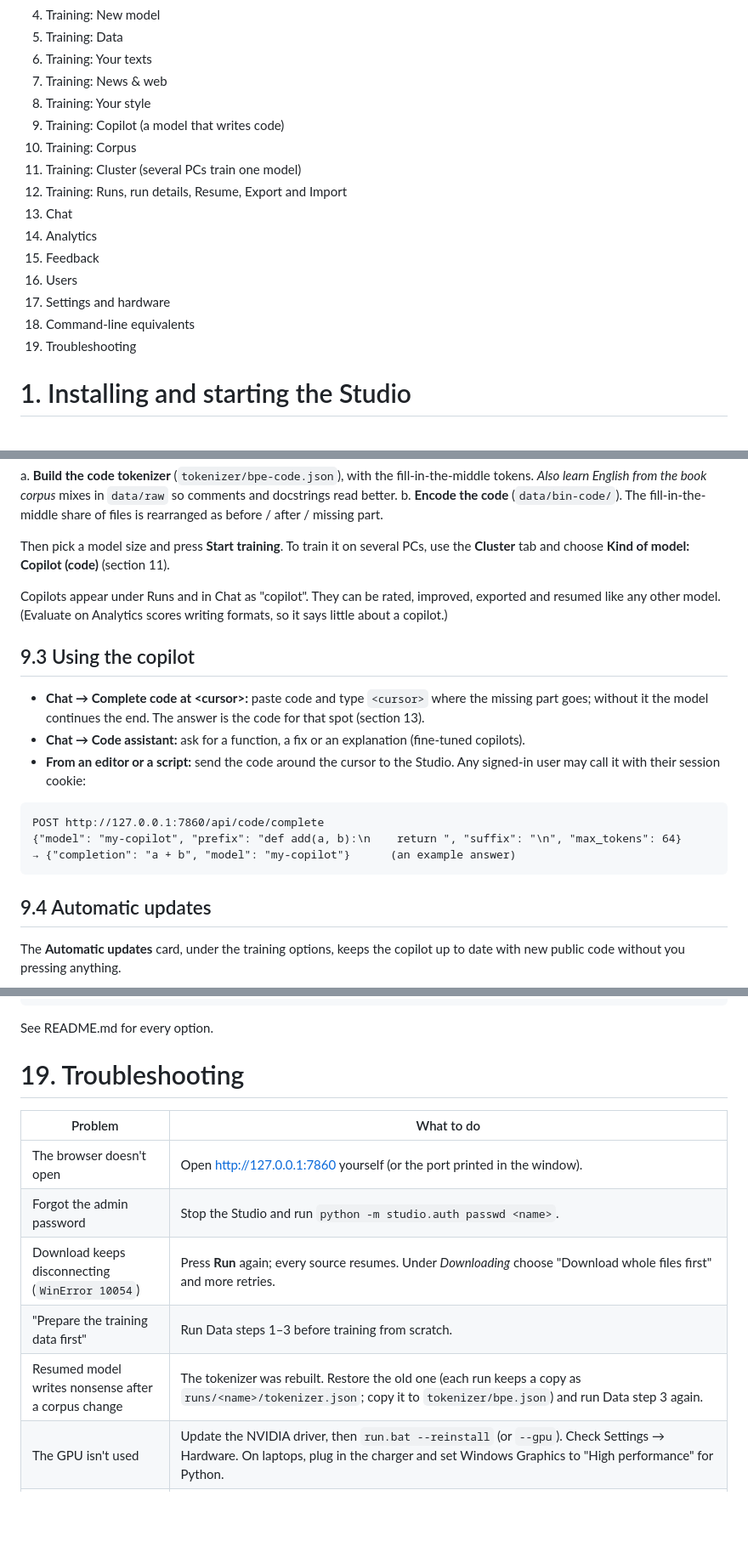
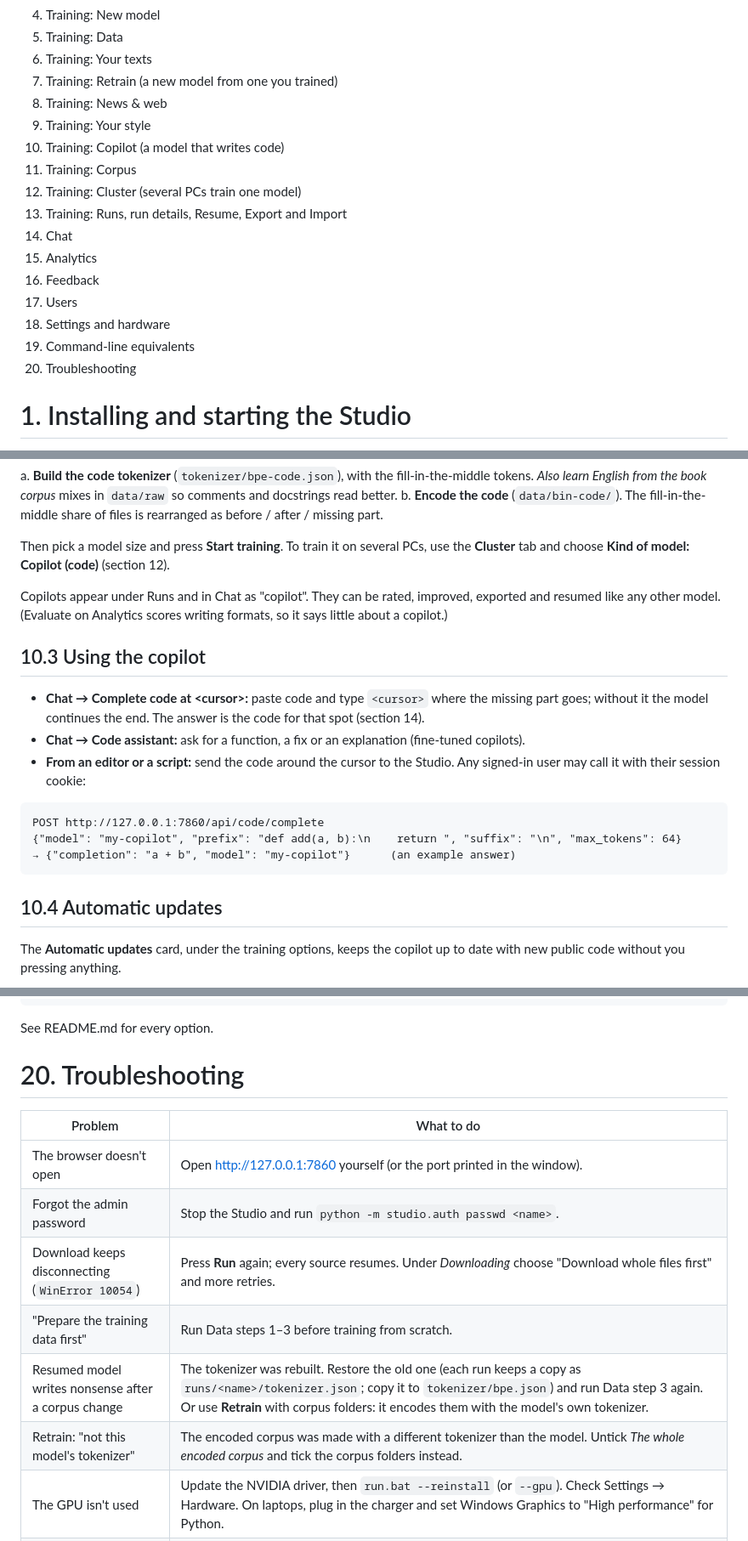
Before and after one commit to hovchik/TextLLM, a Markdown page: docs/manual.md, 3 parts joined by grey strips. Shown at 85% size. GitHub-like rendering; blank space fills up the shorter version.

````diff
--- a/docs/manual.md
+++ b/docs/manual.md
@@ -20,19 +20,20 @@ This manual walks through every page of the Studio in the order you would normal
 4. Training: New model
 5. Training: Data
 6. Training: Your texts
-7. Training: News & web
-8. Training: Your style
-9. Training: Copilot (a model that writes code)
-10. Training: Corpus
-11. Training: Cluster (several PCs train one model)
-12. Training: Runs, run details, Resume, Export and Import
-13. Chat
-14. Analytics
-15. Feedback
-16. Users
-17. Settings and hardware
-18. Command-line equivalents
-19. Troubleshooting
+7. Training: Retrain (a new model from one you trained)
+8. Training: News & web
+9. Training: Your style
+10. Training: Copilot (a model that writes code)
+11. Training: Corpus
+12. Training: Cluster (several PCs train one model)
+13. Training: Runs, run details, Resume, Export and Import
+14. Chat
+15. Analytics
+16. Feedback
+17. Users
+18. Settings and hardware
+19. Command-line equivalents
+20. Troubleshooting
 
 # 1. Installing and starting the Studio
 
@@ -290,13 +315,13 @@ Set **Code examples**, the name, steps and learning rate, and press **Start trai
 a. **Build the code tokenizer** (`tokenizer/bpe-code.json`), with the fill-in-the-middle tokens. *Also learn English from the book corpus* mixes in `data/raw` so comments and docstrings read better.
 b. **Encode the code** (`data/bin-code/`). The fill-in-the-middle share of files is rearranged as before / after / missing part.
 
-Then pick a model size and press **Start training**. To train it on several PCs, use the **Cluster** tab and choose **Kind of model: Copilot (code)** (section 11).
+Then pick a model size and press **Start training**. To train it on several PCs, use the **Cluster** tab and choose **Kind of model: Copilot (code)** (section 12).
 
 Copilots appear under Runs and in Chat as "copilot". They can be rated, improved, exported and resumed like any other model. (Evaluate on Analytics scores writing formats, so it says little about a copilot.)
 
-## 9.3 Using the copilot
+## 10.3 Using the copilot
 
-- **Chat → Complete code at &lt;cursor&gt;:** paste code and type `<cursor>` where the missing part goes; without it the model continues the end. The answer is the code for that spot (section 13).
+- **Chat → Complete code at &lt;cursor&gt;:** paste code and type `<cursor>` where the missing part goes; without it the model continues the end. The answer is the code for that spot (section 14).
 - **Chat → Code assistant:** ask for a function, a fix or an explanation (fine-tuned copilots).
 - **From an editor or a script:** send the code around the cursor to the Studio. Any signed-in user may call it with their session cookie:
 
@@ -306,7 +331,7 @@ POST http://127.0.0.1:7860/api/code/complete
 → {"completion": "a + b", "model": "my-copilot"}      (an example answer)
 ```
 
-## 9.4 Automatic updates
+## 10.4 Automatic updates
 
 The **Automatic updates** card, under the training options, keeps the copilot up to date with new public code without you pressing anything.
 
@@ -569,7 +597,7 @@ python data/code_update.py --install-schedule 24   # every 24 h, also when the S
 
 See README.md for every option.
 
-# 19. Troubleshooting
+# 20. Troubleshooting
 
 | Problem | What to do |
 |---|---|
@@ -577,7 +605,8 @@ See README.md for every option.
 | Forgot the admin password | Stop the Studio and run `python -m studio.auth passwd <name>`. |
 | Download keeps disconnecting (`WinError 10054`) | Press **Run** again; every source resumes. Under *Downloading* choose "Download whole files first" and more retries. |
 | "Prepare the training data first" | Run Data steps 1–3 before training from scratch. |
-| Resumed model writes nonsense after a corpus change | The tokenizer was rebuilt. Restore the old one (each run keeps a copy as `runs/<name>/tokenizer.json`; copy it to `tokenizer/bpe.json`) and run Data step 3 again. |
+| Resumed model writes nonsense after a corpus change | The tokenizer was rebuilt. Restore the old one (each run keeps a copy as `runs/<name>/tokenizer.json`; copy it to `tokenizer/bpe.json`) and run Data step 3 again. Or use **Retrain** with corpus folders: it encodes them with the model's own tokenizer. |
+| Retrain: "not this model's tokenizer" | The encoded corpus was made with a different tokenizer than the model. Untick *The whole encoded corpus* and tick the corpus folders instead. |
 | The GPU isn't used | Update the NVIDIA driver, then `run.bat --reinstall` (or `--gpu`). Check Settings → Hardware. On laptops, plug in the charger and set Windows Graphics to "High performance" for Python. |
 | "CUDA out of memory" | Halve the batch size and double the gradient accumulation. |
 | A PDF gives no text | It's a scan: install Tesseract OCR (see the README) or run `ocrmypdf` first. Password-protected: save it again without the password. The ✗ line in the log says which. |
````
Also changed, not shown: other parts of docs/manual.md (+45 -18 lines), README.md (+28 -0 lines), docs/manual/07b-retrain.png (added), 7 other files.
